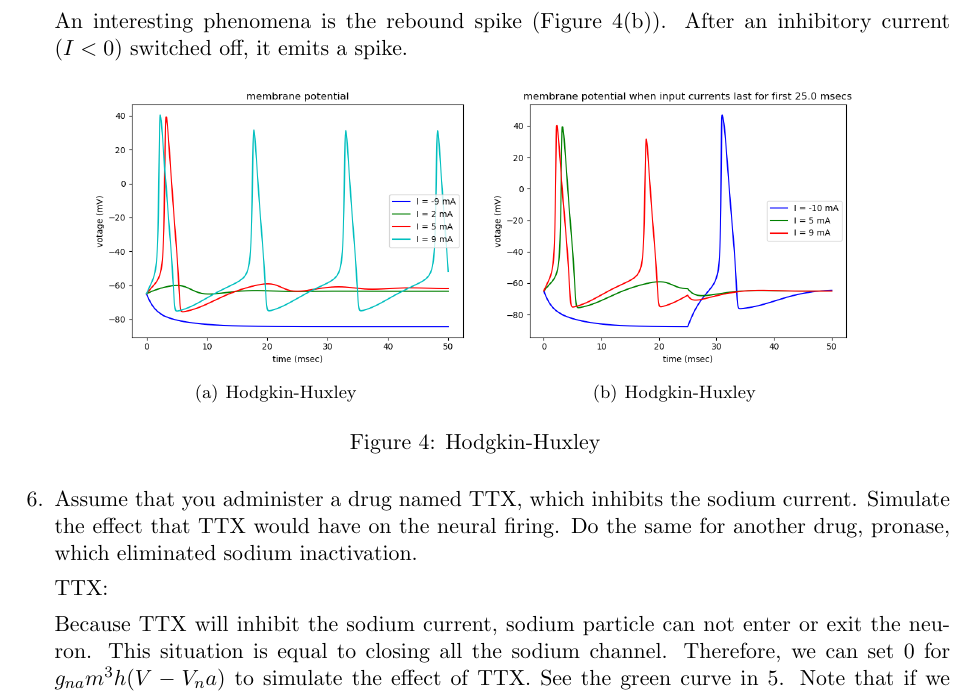
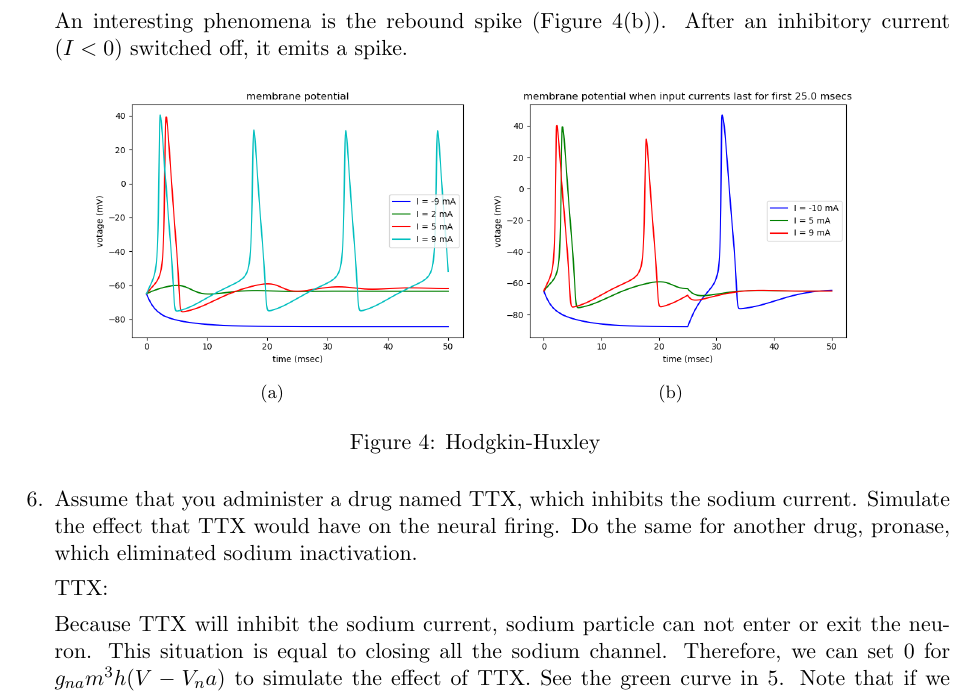
Before and after one commit to RU-2020-S-CS-525/Assignment-1-Single-Neuron-Simulation, a LaTeX document (docs/report.tex): part of page 3 of 4, cut so that both start at the same text. Compiled offline with pdfLaTeX.

Commit message:
docs update

```diff
--- a/docs/report.tex
+++ b/docs/report.tex
@@ -97,10 +97,10 @@
 
 		\begin{figure}[ht]
 			\centering
-			\subfigure[Hodgkin-Huxley]{
+			\subfigure[]{
 			\label{fig:Fig4.sub.H-H}
 			\includegraphics[scale=0.3]{plot_programming_5.png}}
-			\subfigure[Hodgkin-Huxley]{
+			\subfigure[]{
 			\label{fig:Fig4.sub.Neg_H-H}
 			\includegraphics[scale=0.3]{plot_programming_6.png}}
 			\caption{Hodgkin-Huxley}
```
Also changed, not shown: docs/report.pdf.
